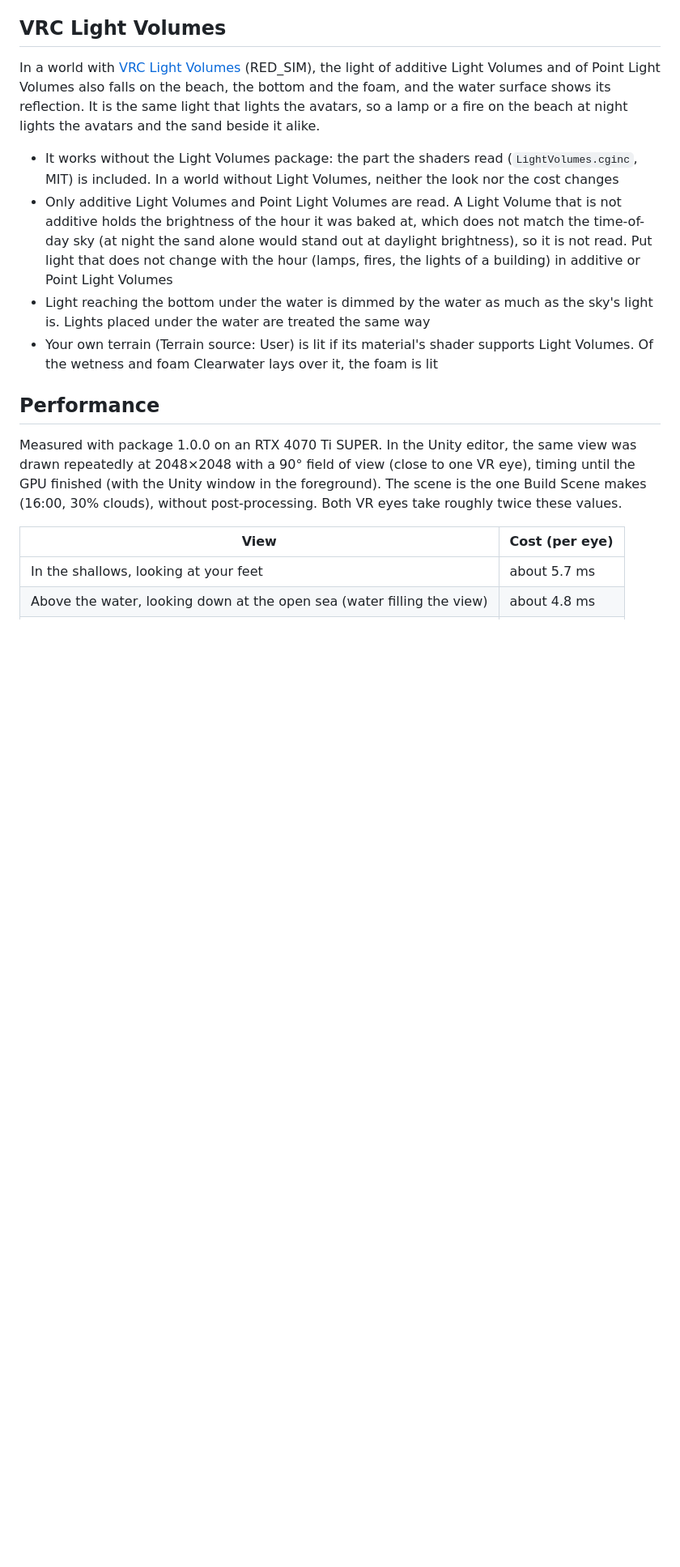
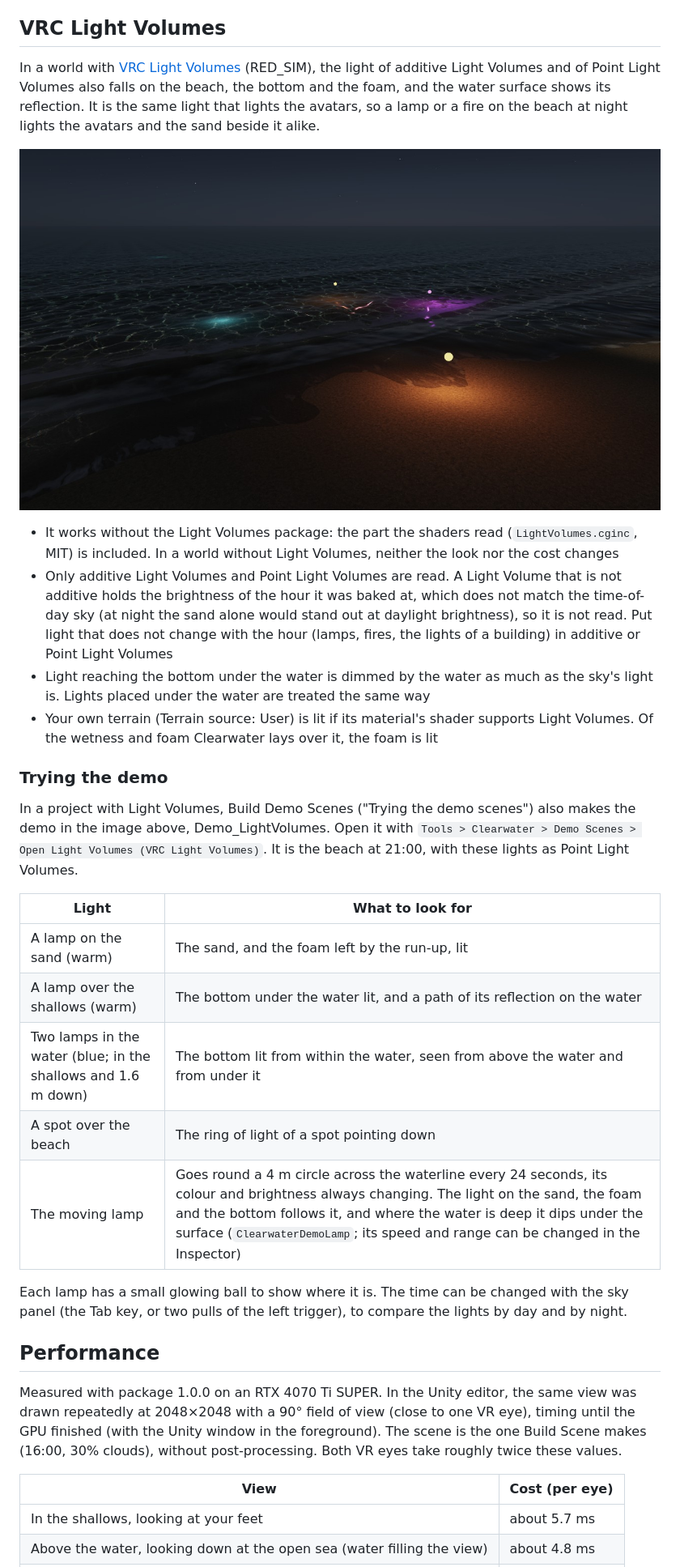
Before and after one commit to bmbb93/clearwater-vrc, a Markdown page: README.en.md, the part around the change. Shown at 81% size. GitHub-like rendering; pictures changed too: Documentation~/images/light-volumes.jpg (added); blank space fills up the shorter version.

```diff
--- a/README.en.md
+++ b/README.en.md
@@ -365,10 +365,26 @@ Seen from underwater, 3050 and below are hazed by the underwater fog, and 3051 a
 
 In a world with [VRC Light Volumes](https://github.com/REDSIM/VRCLightVolumes) (RED_SIM), the light of additive Light Volumes and of Point Light Volumes also falls on the beach, the bottom and the foam, and the water surface shows its reflection. It is the same light that lights the avatars, so a lamp or a fire on the beach at night lights the avatars and the sand beside it alike.
 
+![The beach at night: a lamp on the sand lights the sand, a lamp over the shallows lights the bottom and the water surface, and a blue lamp in the water and a lamp that changes colour glow](Documentation~/images/light-volumes.jpg)
+
 - It works without the Light Volumes package: the part the shaders read (`LightVolumes.cginc`, MIT) is included. In a world without Light Volumes, neither the look nor the cost changes
 - Only additive Light Volumes and Point Light Volumes are read. A Light Volume that is not additive holds the brightness of the hour it was baked at, which does not match the time-of-day sky (at night the sand alone would stand out at daylight brightness), so it is not read. Put light that does not change with the hour (lamps, fires, the lights of a building) in additive or Point Light Volumes
 - Light reaching the bottom under the water is dimmed by the water as much as the sky's light is. Lights placed under the water are treated the same way
 - Your own terrain (Terrain source: User) is lit if its material's shader supports Light Volumes. Of the wetness and foam Clearwater lays over it, the foam is lit
+
+### Trying the demo
+
+In a project with Light Volumes, Build Demo Scenes ("Trying the demo scenes") also makes the demo in the image above, Demo_LightVolumes. Open it with `Tools > Clearwater > Demo Scenes > Open Light Volumes (VRC Light Volumes)`. It is the beach at 21:00, with these lights as Point Light Volumes.
+
+| Light | What to look for |
+| --- | --- |
+| A lamp on the sand (warm) | The sand, and the foam left by the run-up, lit |
+| A lamp over the shallows (warm) | The bottom under the water lit, and a path of its reflection on the water |
+| Two lamps in the water (blue; in the shallows and 1.6 m down) | The bottom lit from within the water, seen from above the water and from under it |
+| A spot over the beach | The ring of light of a spot pointing down |
+| The moving lamp | Goes round a 4 m circle across the waterline every 24 seconds, its colour and brightness always changing. The light on the sand, the foam and the bottom follows it, and where the water is deep it dips under the surface (`ClearwaterDemoLamp`; its speed and range can be changed in the Inspector) |
+
+Each lamp has a small glowing ball to show where it is. The time can be changed with the sky panel (the Tab key, or two pulls of the left trigger), to compare the lights by day and by night.
 
 ## Performance
 
```
Also changed, not shown: README.md (+16 -0 lines).
